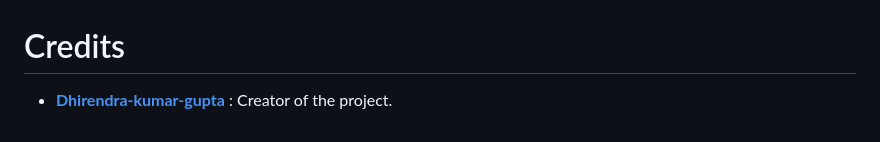
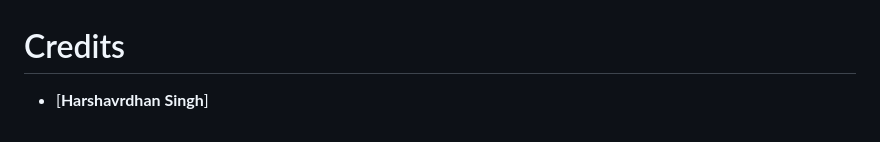
Before and after one commit to harshvardhan-14/pthhfinding, a Markdown page: pathfinding visualizer/README.md, the part around the change. Drawn GitHub-style.

```diff
--- a/pathfinding visualizer/README.md
+++ b/pathfinding visualizer/README.md
@@ -160,4 +160,4 @@ This repository contains the source code of a web page that can generate and sol
 
 # Credits
 
-* [**Dhirendra-kumar-gupta**](https://github.com/DK-Gupta/) : Creator of the project.
+* [**Harshavrdhan Singh**]
```
